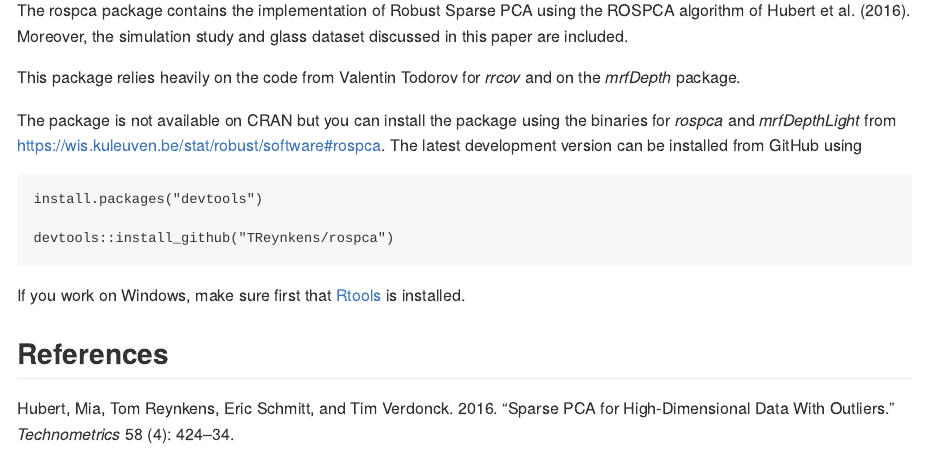
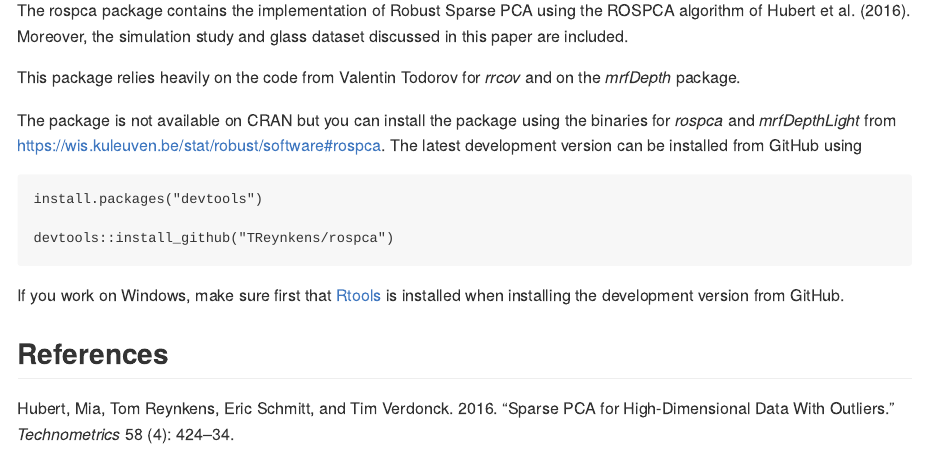
Before and after one commit to TReynkens/rospca, an R Markdown document (README.Rmd): the page in a window 1100 px wide, from 110 px down. The pictures show the output file README.md that the author committed with the source, drawn offline in the style of GitHub.

Commit message:
Clarify note on Rtools for Windows users

````diff
--- a/README.Rmd
+++ b/README.Rmd
@@ -49,6 +49,6 @@ install.packages("devtools")
 
 devtools::install_github("TReynkens/rospca")
 ```
-If you work on Windows, make sure first that [Rtools](https://cran.r-project.org/bin/windows/Rtools/) is installed.
+If you work on Windows, make sure first that [Rtools](https://cran.r-project.org/bin/windows/Rtools/) is installed when installing the development version from GitHub.
 
 ## References
````
Also changed, not shown: README.md.
